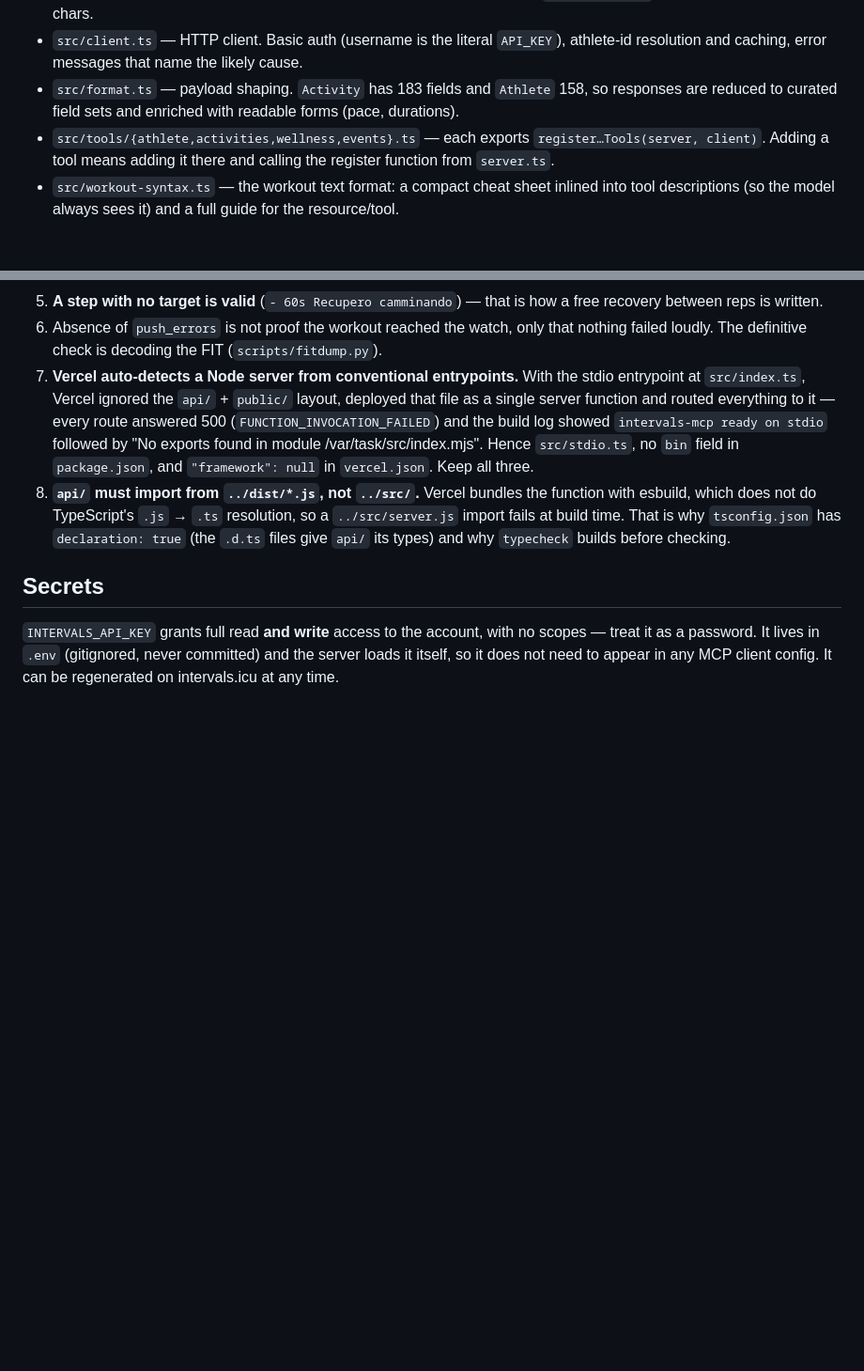
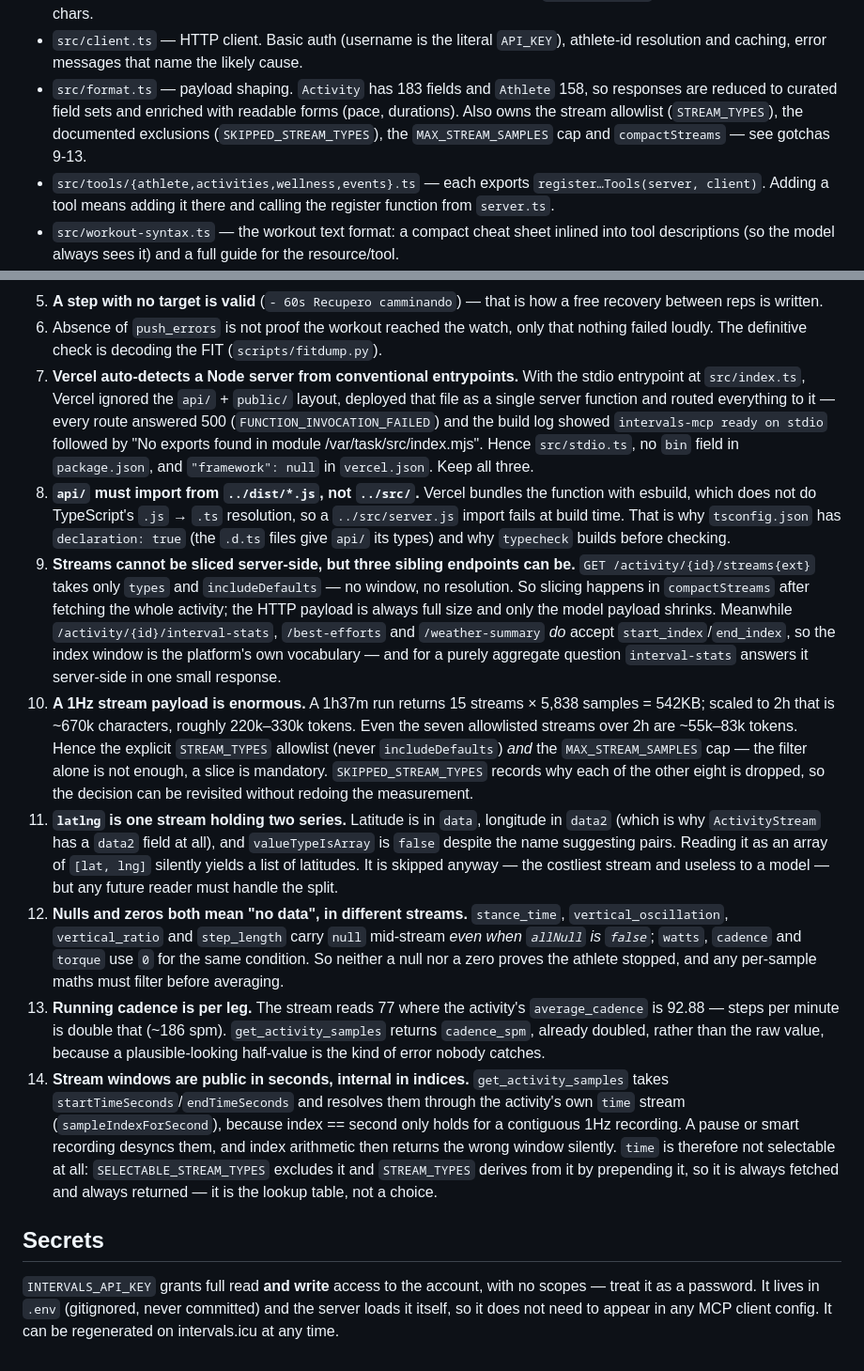
Before and after one commit to ale7canna/intervals-mcp, a Markdown page: CLAUDE.md, 2 parts joined by grey strips. Shown at 94% size. Drawn GitHub-style; blank space fills up the shorter version.

Commit message:
docs: record the stream gotchas found probing the API
All five were established against the live API and the OpenAPI spec, not
inferred:

9.  Streams take no window or resolution param, though interval-stats,
    best-efforts and weather-summary all accept start_index/end_index.
10. Size: 15 streams x 5838 samples came to 542KB on a 1h37m run.
11. latlng is one stream holding two series — latitude in data,
    longitude in data2, with valueTypeIsArray false despite the name.
12. Nulls and zeros both mean "no data", in different streams, and the
    running-dynamics streams carry nulls even when allNull is false.
13. Running cadence is per leg — the stream reads 77 where the activity
    averages 92.88.
14. Stream windows are public in seconds, internal in indices.

Co-Authored-By: Claude Opus 5 (1M context) <noreply@anthropic.com>

```diff
--- a/CLAUDE.md
+++ b/CLAUDE.md
@@ -38,7 +38,9 @@ Two transports over one server definition:
 - `src/client.ts` — HTTP client. Basic auth (username is the literal `API_KEY`), athlete-id
   resolution and caching, error messages that name the likely cause.
 - `src/format.ts` — payload shaping. `Activity` has 183 fields and `Athlete` 158, so responses are
-  reduced to curated field sets and enriched with readable forms (pace, durations).
+  reduced to curated field sets and enriched with readable forms (pace, durations). Also owns the
+  stream allowlist (`STREAM_TYPES`), the documented exclusions (`SKIPPED_STREAM_TYPES`), the
+  `MAX_STREAM_SAMPLES` cap and `compactStreams` — see gotchas 9-13.
 - `src/tools/{athlete,activities,wellness,events}.ts` — each exports `register…Tools(server, client)`.
   Adding a tool means adding it there and calling the register function from `server.ts`.
 - `src/workout-syntax.ts` — the workout text format: a compact cheat sheet inlined into tool
@@ -88,6 +90,40 @@ These were all found empirically; don't rediscover them.
    esbuild, which does not do TypeScript's `.js` → `.ts` resolution, so a `../src/server.js`
    import fails at build time. That is why `tsconfig.json` has `declaration: true` (the `.d.ts`
    files give `api/` its types) and why `typecheck` builds before checking.
+9. **Streams cannot be sliced server-side, but three sibling endpoints can be.**
+   `GET /activity/{id}/streams{ext}` takes only `types` and `includeDefaults` — no window, no
+   resolution. So slicing happens in `compactStreams` after fetching the whole activity; the HTTP
+   payload is always full size and only the model payload shrinks. Meanwhile
+   `/activity/{id}/interval-stats`, `/best-efforts` and `/weather-summary` *do* accept
+   `start_index`/`end_index`, so the index window is the platform's own vocabulary — and for a
+   purely aggregate question `interval-stats` answers it server-side in one small response.
+10. **A 1Hz stream payload is enormous.** A 1h37m run returns 15 streams × 5,838 samples =
+    542KB; scaled to 2h that is ~670k characters, roughly 220k–330k tokens. Even the seven
+    allowlisted streams over 2h are ~55k–83k tokens. Hence the explicit `STREAM_TYPES`
+    allowlist (never `includeDefaults`) *and* the `MAX_STREAM_SAMPLES` cap — the filter alone is
+    not enough, a slice is mandatory. `SKIPPED_STREAM_TYPES` records why each of the other eight
+    is dropped, so the decision can be revisited without redoing the measurement.
+11. **`latlng` is one stream holding two series.** Latitude is in `data`, longitude in `data2`
+    (which is why `ActivityStream` has a `data2` field at all), and `valueTypeIsArray` is
+    `false` despite the name suggesting pairs. Reading it as an array of `[lat, lng]` silently
+    yields a list of latitudes. It is skipped anyway — the costliest stream and useless to a
+    model — but any future reader must handle the split.
+12. **Nulls and zeros both mean "no data", in different streams.** `stance_time`,
+    `vertical_oscillation`, `vertical_ratio` and `step_length` carry `null` mid-stream *even
+    when `allNull` is `false`*; `watts`, `cadence` and `torque` use `0` for the same condition.
+    So neither a null nor a zero proves the athlete stopped, and any per-sample maths must
+    filter before averaging.
+13. **Running cadence is per leg.** The stream reads 77 where the activity's `average_cadence`
+    is 92.88 — steps per minute is double that (~186 spm). `get_activity_samples` returns
+    `cadence_spm`, already doubled, rather than the raw value, because a plausible-looking
+    half-value is the kind of error nobody catches.
+14. **Stream windows are public in seconds, internal in indices.** `get_activity_samples` takes
+    `startTimeSeconds`/`endTimeSeconds` and resolves them through the activity's own `time`
+    stream (`sampleIndexForSecond`), because index == second only holds for a contiguous 1Hz
+    recording. A pause or smart recording desyncs them, and index arithmetic then returns the
+    wrong window silently. `time` is therefore not selectable at all: `SELECTABLE_STREAM_TYPES`
+    excludes it and `STREAM_TYPES` derives from it by prepending it, so it is always fetched and
+    always returned — it is the lookup table, not a choice.
 
 ## Secrets
 
```
